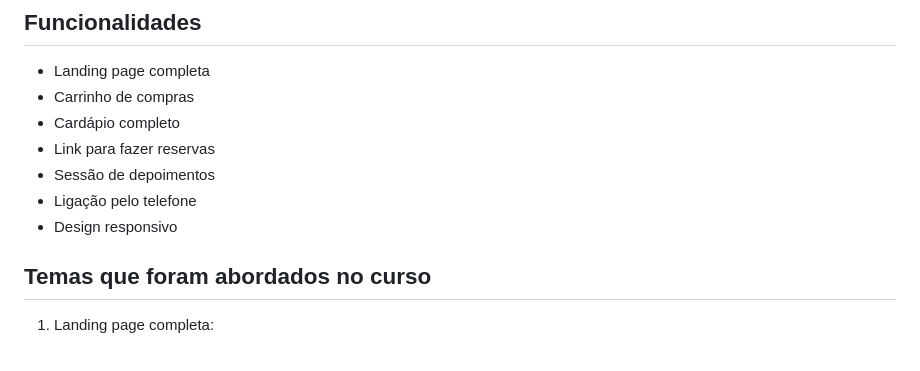
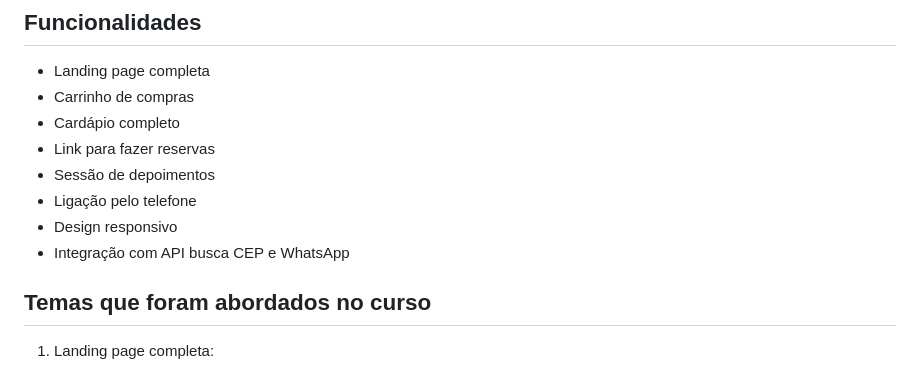
Before and after one commit to Antonybsb/cardapioOnline, a Markdown page: README.md, the part around the change. Drawn GitHub-style.

```diff
--- a/README.md
+++ b/README.md
@@ -25,6 +25,7 @@ Projeto desenvolvido com o intuito de aprimorar meus conhecimentos e me desenvol
 - Sessão de depoimentos
 - Ligação pelo telefone
 - Design responsivo
+- Integração com API busca CEP e WhatsApp
 
 
 
```
